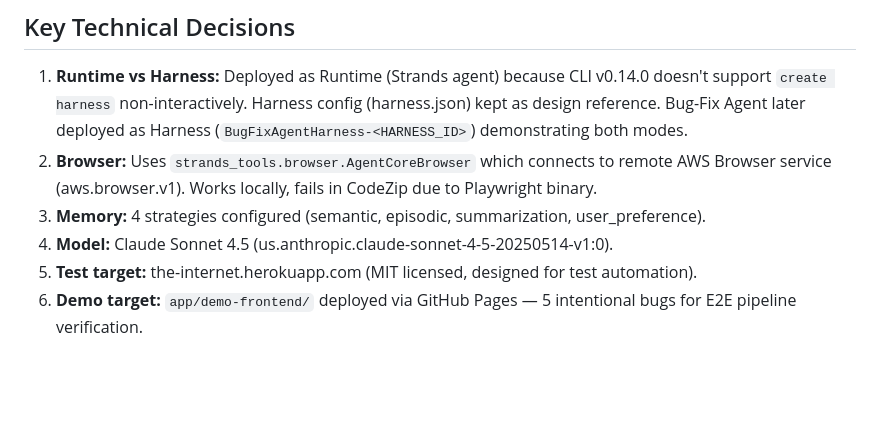
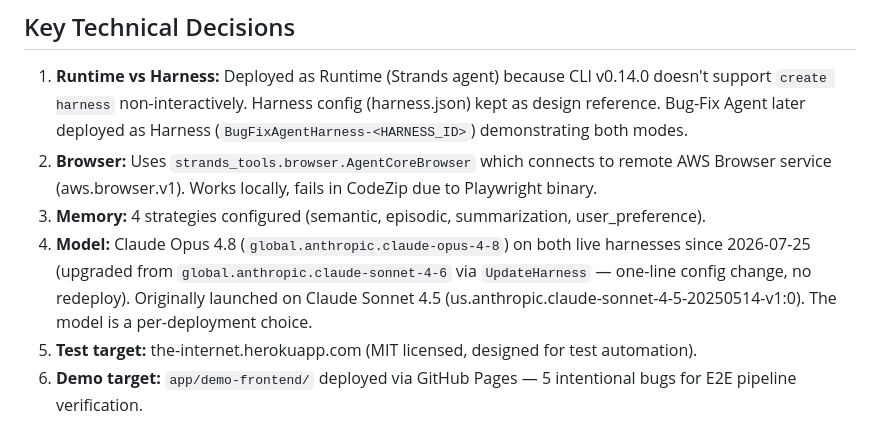
Before and after one commit to timwukp/Harness-agentic-AI-agent-best-practices-and-use-case, a Markdown page: PROJECT_STATE.md, the part around the change. Drawn GitHub-style; blank space fills up the shorter version.

Commit message:
docs(state): model decision updated — live harnesses upgraded to opus-4-8 on 2026-07-25

```diff
--- a/PROJECT_STATE.md
+++ b/PROJECT_STATE.md
@@ -210,7 +210,7 @@ All six items now have a concrete project-specific design in [`docs/PRODUCTION_H
 1. **Runtime vs Harness:** Deployed as Runtime (Strands agent) because CLI v0.14.0 doesn't support `create harness` non-interactively. Harness config (harness.json) kept as design reference. Bug-Fix Agent later deployed as Harness (`BugFixAgentHarness-<HARNESS_ID>`) demonstrating both modes.
 2. **Browser:** Uses `strands_tools.browser.AgentCoreBrowser` which connects to remote AWS Browser service (aws.browser.v1). Works locally, fails in CodeZip due to Playwright binary.
 3. **Memory:** 4 strategies configured (semantic, episodic, summarization, user_preference).
-4. **Model:** Claude Sonnet 4.5 (us.anthropic.claude-sonnet-4-5-20250514-v1:0).
+4. **Model:** Claude Opus 4.8 (`global.anthropic.claude-opus-4-8`) on both live harnesses since 2026-07-25 (upgraded from `global.anthropic.claude-sonnet-4-6` via `UpdateHarness` — one-line config change, no redeploy). Originally launched on Claude Sonnet 4.5 (us.anthropic.claude-sonnet-4-5-20250514-v1:0). The model is a per-deployment choice.
 5. **Test target:** the-internet.herokuapp.com (MIT licensed, designed for test automation).
 6. **Demo target:** `app/demo-frontend/` deployed via GitHub Pages — 5 intentional bugs for E2E pipeline verification.
 7. **Communication:** Chinese for discussion, English for code/docs.
```
